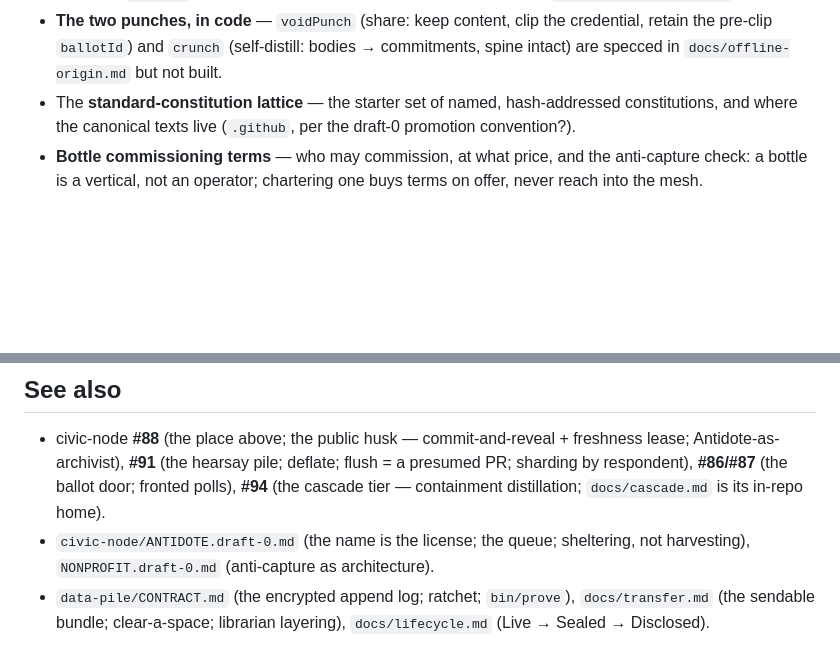
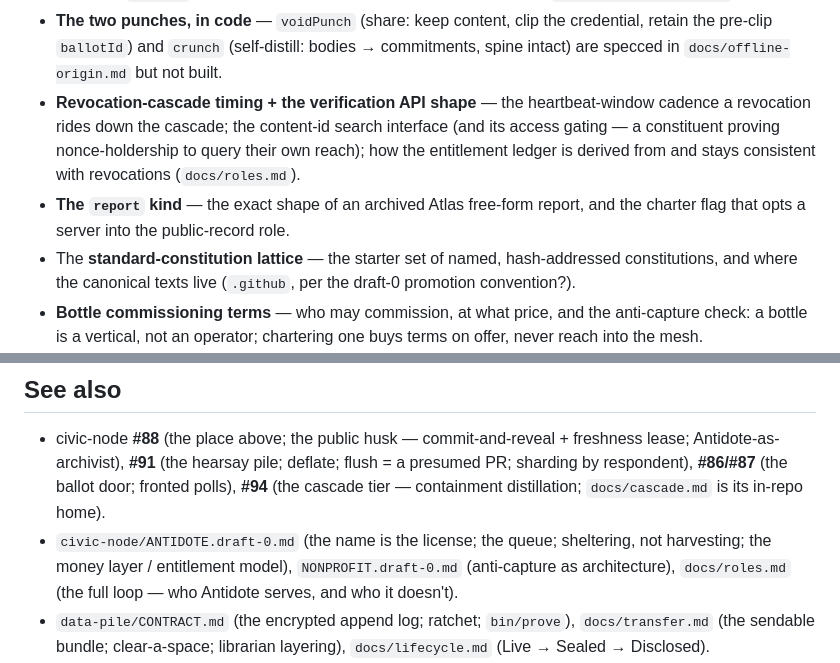
Before and after one commit to FCCN-ANTIBODY/antidote, a Markdown page: ARCHITECTURE.draft-0.md, 2 parts joined by grey strips. Drawn GitHub-style; blank space fills up the shorter version.

```diff
--- a/ARCHITECTURE.draft-0.md
+++ b/ARCHITECTURE.draft-0.md
@@ -340,6 +383,13 @@ claims, in brief:
 - **The two punches, in code** — `voidPunch` (share: keep content, clip the credential,
   retain the pre-clip `ballotId`) and `crunch` (self-distill: bodies → commitments, spine
   intact) are specced in `docs/offline-origin.md` but not built.
+- **Revocation-cascade timing + the verification API shape** — the heartbeat-window cadence
+  a revocation rides down the cascade; the content-id search interface (and its access
+  gating — a constituent proving nonce-holdership to query their own reach); how the
+  entitlement ledger is derived from and stays consistent with revocations
+  (`docs/roles.md`).
+- **The `report` kind** — the exact shape of an archived Atlas free-form report, and the
+  charter flag that opts a server into the public-record role.
 - The **standard-constitution lattice** — the starter set of named, hash-addressed
   constitutions, and where the canonical texts live (`.github`, per the draft-0
   promotion convention?).
@@ -361,7 +411,8 @@ claims, in brief:
   PR; sharding by respondent), **#86/#87** (the ballot door; fronted polls), **#94** (the
   cascade tier — containment distillation; `docs/cascade.md` is its in-repo home).
 - `civic-node/ANTIDOTE.draft-0.md` (the name is the license; the queue; sheltering, not
-  harvesting), `NONPROFIT.draft-0.md` (anti-capture as architecture).
+  harvesting; the money layer / entitlement model), `NONPROFIT.draft-0.md` (anti-capture as
+  architecture), `docs/roles.md` (the full loop — who Antidote serves, and who it doesn't).
 - `data-pile/CONTRACT.md` (the encrypted append log; ratchet; `bin/prove`),
   `docs/transfer.md` (the sendable bundle; clear-a-space; librarian layering),
   `docs/lifecycle.md` (Live → Sealed → Disclosed).
```
Also changed, not shown: other parts of ARCHITECTURE.draft-0.md (+44 -1 lines), docs/roles.md (added, +124 -0 lines).
